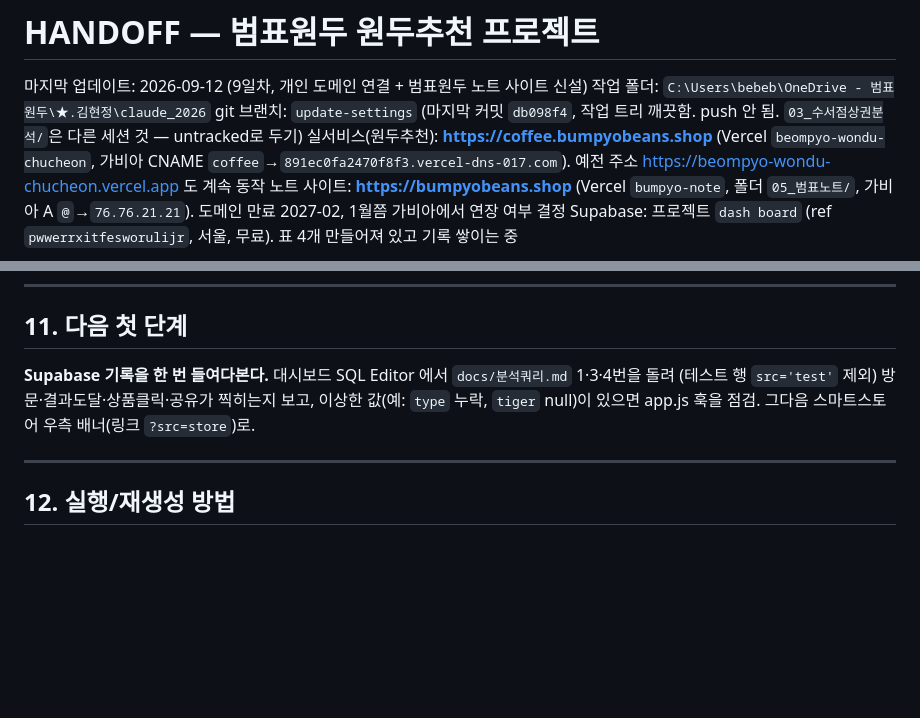
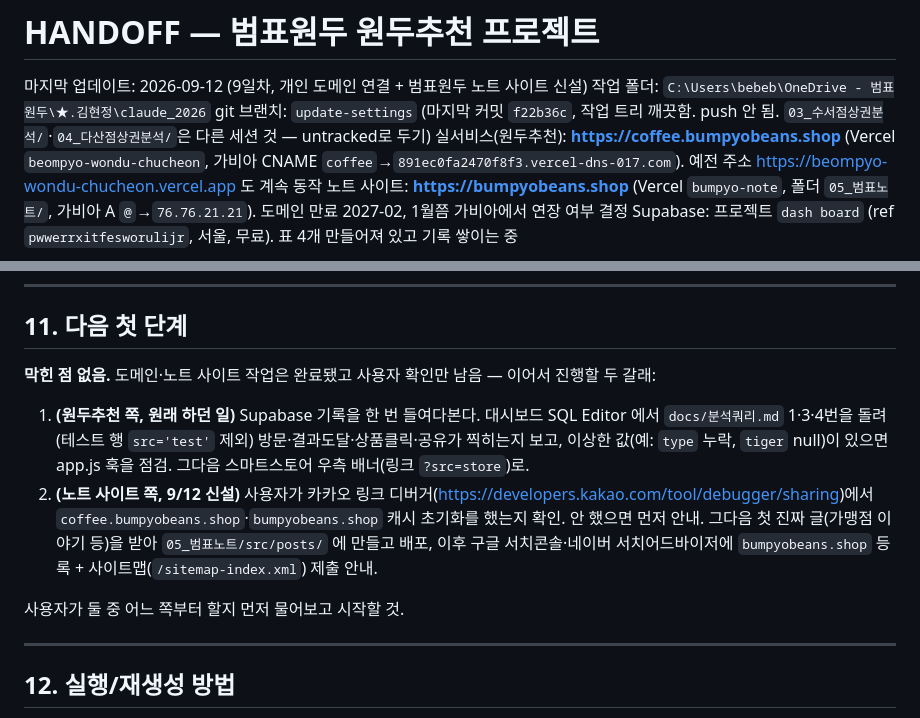
Before and after one commit to bumpyobeans/myproject, a Markdown page: HANDOFF.md, 2 parts joined by grey strips. GitHub-like rendering; blank space fills up the shorter version.

Commit message:
HANDOFF: 9일차 핸드오프 — 도메인·노트 사이트 완료, 다음 첫 단계 갱신
Co-Authored-By: Claude Sonnet 5 <noreply@anthropic.com>

```diff
--- a/HANDOFF.md
+++ b/HANDOFF.md
@@ -2,7 +2,7 @@
 
 마지막 업데이트: 2026-09-12 (9일차, 개인 도메인 연결 + 범표원두 노트 사이트 신설)
 작업 폴더: `C:\Users\bebeb\OneDrive - 범표원두\★.김현정\claude_2026`
-git 브랜치: `update-settings` (마지막 커밋 `db098f4`, 작업 트리 깨끗함. push 안 됨. `03_수서점상권분석/`은 다른 세션 것 — untracked로 두기)
+git 브랜치: `update-settings` (마지막 커밋 `f22b36c`, 작업 트리 깨끗함. push 안 됨. `03_수서점상권분석/`·`04_다산점상권분석/`은 다른 세션 것 — untracked로 두기)
 실서비스(원두추천): **https://coffee.bumpyobeans.shop** (Vercel `beompyo-wondu-chucheon`, 가비아 CNAME `coffee`→`891ec0fa2470f8f3.vercel-dns-017.com`). 예전 주소 https://beompyo-wondu-chucheon.vercel.app 도 계속 동작
 노트 사이트: **https://bumpyobeans.shop** (Vercel `bumpyo-note`, 폴더 `05_범표노트/`, 가비아 A `@`→`76.76.21.21`). 도메인 만료 2027-02, 1월쯤 가비아에서 연장 여부 결정
 Supabase: 프로젝트 `dash board` (ref `pwwerrxitfesworulijr`, 서울, 무료). 표 4개 만들어져 있고 기록 쌓이는 중
@@ -288,7 +288,12 @@ q1 → q_amount(q1="핸드드립") → q_milk·q_latte(q1="라떼") → q2 → q
 
 ## 11. 다음 첫 단계
 
-**Supabase 기록을 한 번 들여다본다.** 대시보드 SQL Editor 에서 `docs/분석쿼리.md` 1·3·4번을 돌려 (테스트 행 `src='test'` 제외) 방문·결과도달·상품클릭·공유가 찍히는지 보고, 이상한 값(예: `type` 누락, `tiger` null)이 있으면 app.js 훅을 점검. 그다음 스마트스토어 우측 배너(링크 `?src=store`)로.
+**막힌 점 없음.** 도메인·노트 사이트 작업은 완료됐고 사용자 확인만 남음 — 이어서 진행할 두 갈래:
+
+1. **(원두추천 쪽, 원래 하던 일)** Supabase 기록을 한 번 들여다본다. 대시보드 SQL Editor 에서 `docs/분석쿼리.md` 1·3·4번을 돌려 (테스트 행 `src='test'` 제외) 방문·결과도달·상품클릭·공유가 찍히는지 보고, 이상한 값(예: `type` 누락, `tiger` null)이 있으면 app.js 훅을 점검. 그다음 스마트스토어 우측 배너(링크 `?src=store`)로.
+2. **(노트 사이트 쪽, 9/12 신설)** 사용자가 카카오 링크 디버거(https://developers.kakao.com/tool/debugger/sharing)에서 `coffee.bumpyobeans.shop`·`bumpyobeans.shop` 캐시 초기화를 했는지 확인. 안 했으면 먼저 안내. 그다음 첫 진짜 글(가맹점 이야기 등)을 받아 `05_범표노트/src/posts/` 에 만들고 배포, 이후 구글 서치콘솔·네이버 서치어드바이저에 `bumpyobeans.shop` 등록 + 사이트맵(`/sitemap-index.xml`) 제출 안내.
+
+사용자가 둘 중 어느 쪽부터 할지 먼저 물어보고 시작할 것.
 
 ---
 
```
